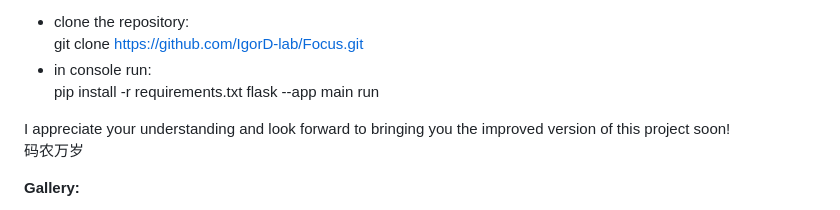
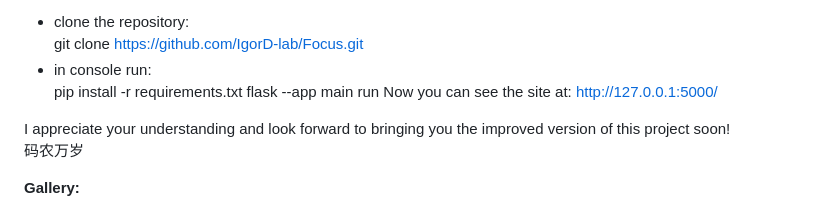
Before and after one commit to IgorD-lab/Focus, a Markdown page: README.md, the part around the change. Rendered like a GitHub page.

```diff
--- a/README.md
+++ b/README.md
@@ -43,6 +43,8 @@ git clone https://github.com/IgorD-lab/Focus.git
 - in console run:
 pip install -r requirements.txt
 flask --app main run
+Now you can see the site at:
+http://127.0.0.1:5000/
 
 I appreciate your understanding and look forward to bringing you the improved version of this project soon!
 码农万岁
```
